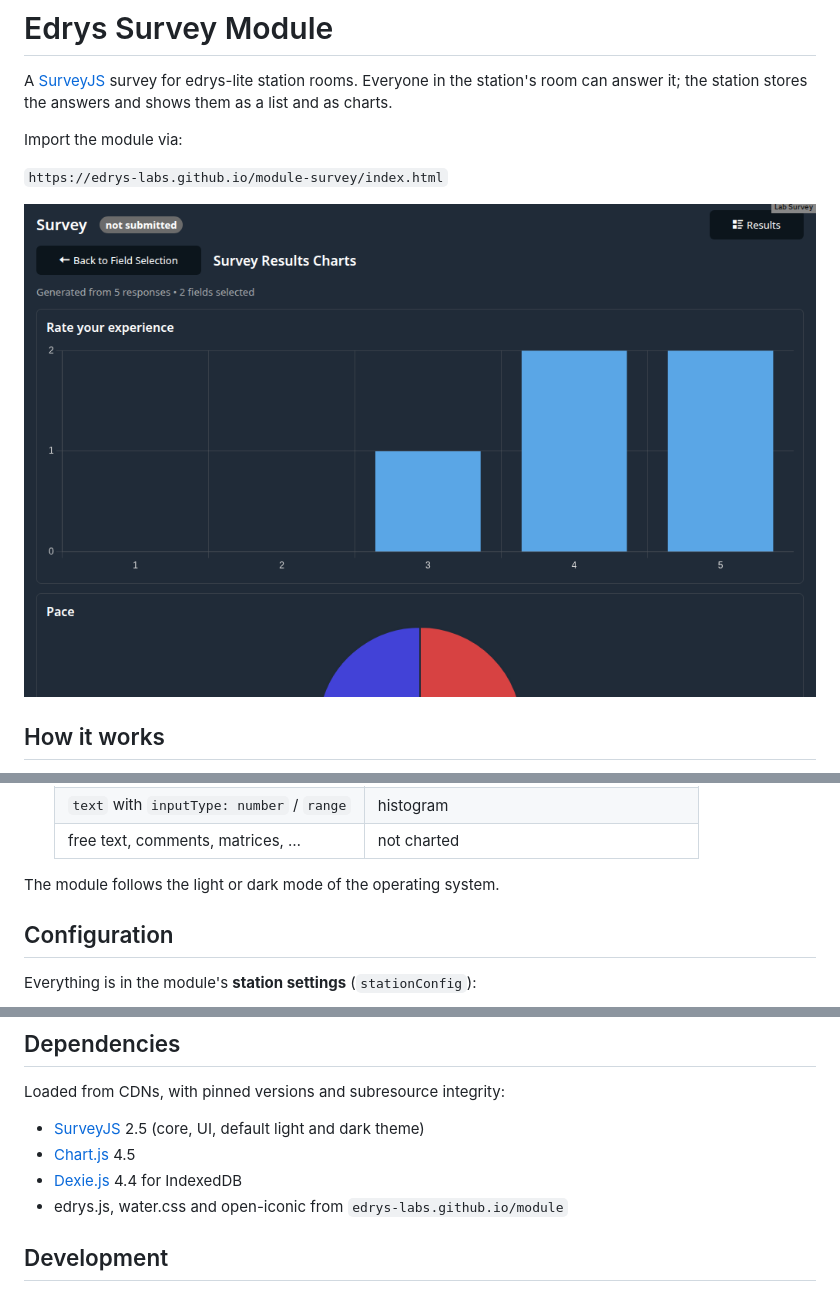
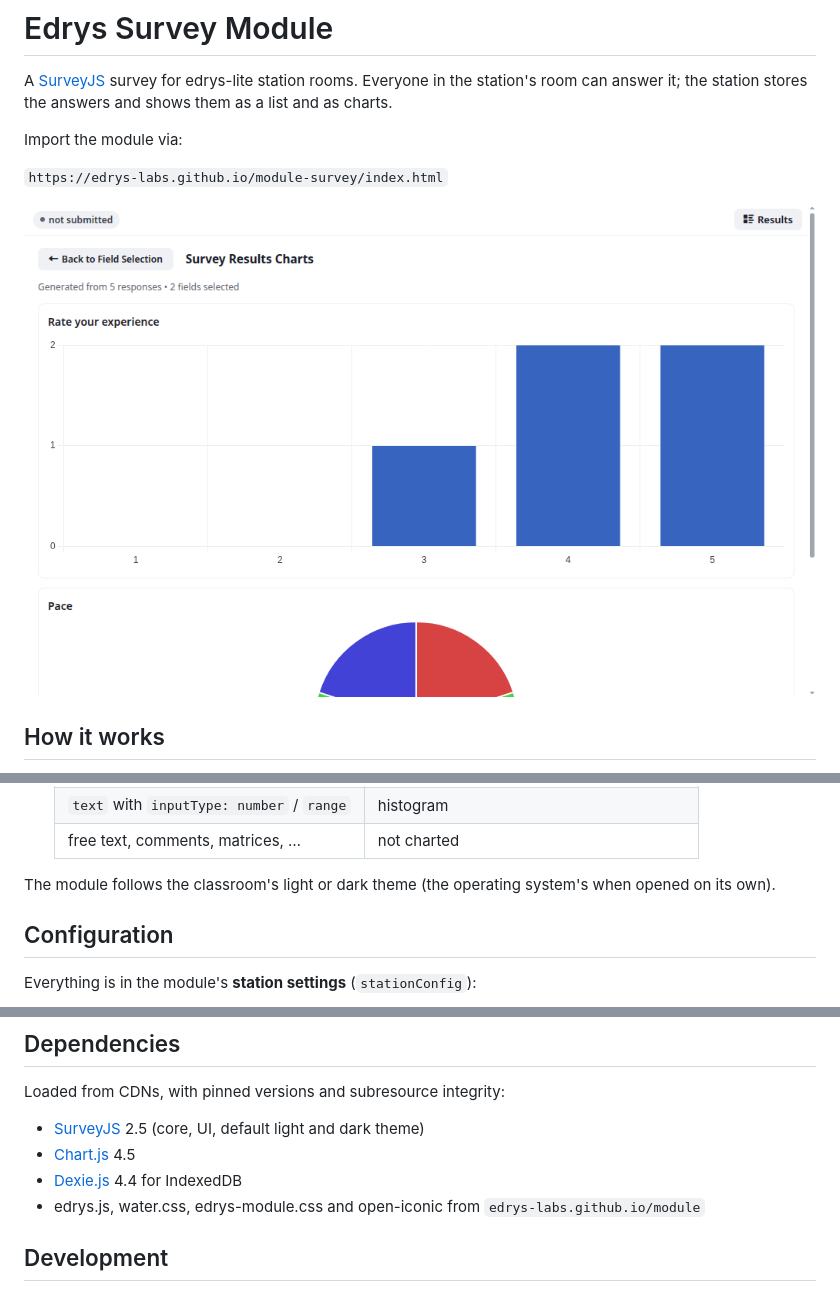
Before and after one commit to edrys-labs/module-survey, a Markdown page: README.md, 3 parts joined by grey strips. GitHub-like rendering; pictures changed too: screenshot.png.

Commit message:
Follow the classroom's light or dark theme

```diff
--- a/README.md
+++ b/README.md
@@ -30,7 +30,7 @@ setting.
   | `text` with `inputType: number` / `range` | histogram                                |
   | free text, comments, matrices, …          | not charted                              |
 
-The module follows the light or dark mode of the operating system.
+The module follows the classroom's light or dark theme (the operating system's when opened on its own).
 
 ## Configuration
 
@@ -102,7 +102,7 @@ Loaded from CDNs, with pinned versions and subresource integrity:
 - [SurveyJS](https://surveyjs.io/) 2.5 (core, UI, default light and dark theme)
 - [Chart.js](https://www.chartjs.org/) 4.5
 - [Dexie.js](https://dexie.org/) 4.4 for IndexedDB
-- edrys.js, water.css and open-iconic from `edrys-labs.github.io/module`
+- edrys.js, water.css, edrys-module.css and open-iconic from `edrys-labs.github.io/module`
 
 ## Development
 
```
Also changed, not shown: 3 other files.
